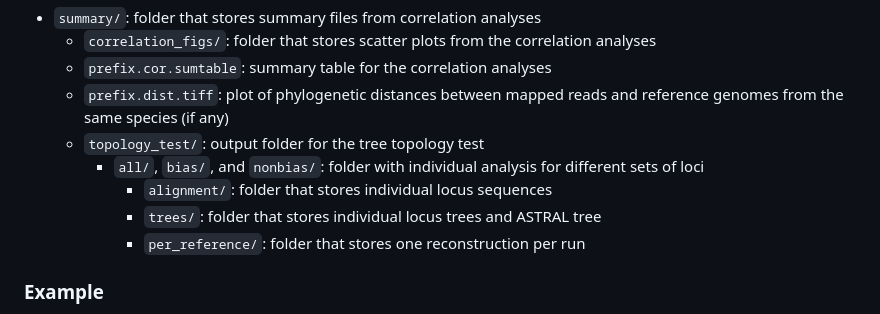
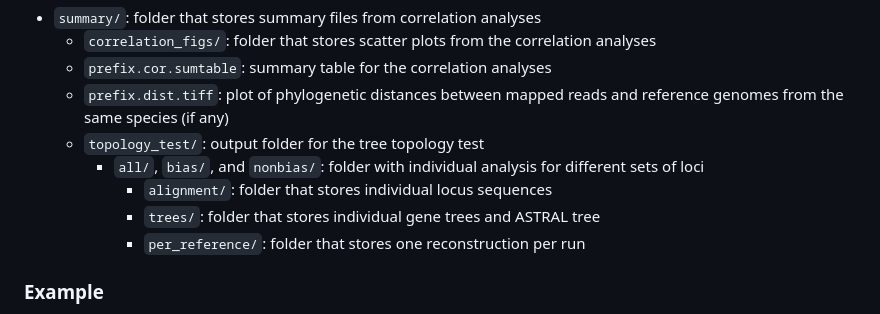
Before and after one commit to jeremiasivan/ReSelect_BUSCO, a Markdown page: README.md, the part around one of its changes. Rendered like a GitHub page.

Commit message:
Change locus tree to gene tree to avoid confusion

```diff
--- a/README.md
+++ b/README.md
@@ -76,7 +76,7 @@ Running the code will create the following folders in `outdir/prefix`:
     - `topology_test/`: output folder for the tree topology test
         - `all/`, `bias/`, and `nonbias/`: folder with individual analysis for different sets of loci
             - `alignment/`: folder that stores individual locus sequences
-            - `trees/`: folder that stores individual locus trees and ASTRAL tree
+            - `trees/`: folder that stores individual gene trees and ASTRAL tree
             - `per_reference/`: folder that stores one reconstruction per run
 
 ### Example
```
Also changed, not shown: other parts of README.md (+1 -1 lines), data_preparation/README.md (+3 -3 lines).
